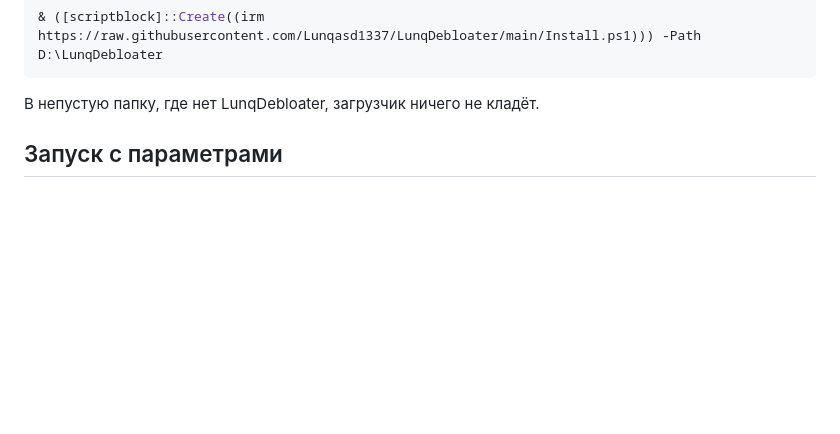
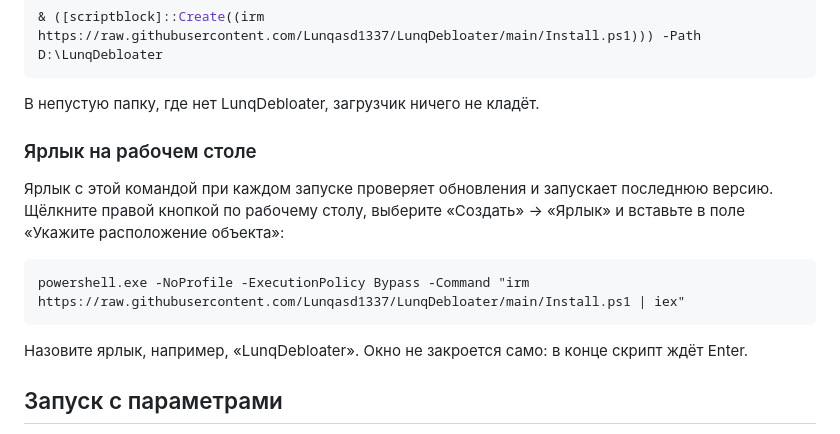
Before and after one commit to Lunqasd1337/LunqDebloater, a Markdown page: README.md, the part around the change. Drawn GitHub-style; blank space fills up the shorter version.

````diff
--- a/README.md
+++ b/README.md
@@ -86,6 +86,16 @@ irm https://raw.githubusercontent.com/Lunqasd1337/LunqDebloater/main/Install.ps1
 ```
 
 В непустую папку, где нет LunqDebloater, загрузчик ничего не кладёт.
+
+### Ярлык на рабочем столе
+
+Ярлык с этой командой при каждом запуске проверяет обновления и запускает последнюю версию. Щёлкните правой кнопкой по рабочему столу, выберите «Создать» → «Ярлык» и вставьте в поле «Укажите расположение объекта»:
+
+```text
+powershell.exe -NoProfile -ExecutionPolicy Bypass -Command "irm https://raw.githubusercontent.com/Lunqasd1337/LunqDebloater/main/Install.ps1 | iex"
+```
+
+Назовите ярлык, например, «LunqDebloater». Окно не закроется само: в конце скрипт ждёт Enter.
 
 ## Запуск с параметрами
 
````
Also changed, not shown: README.en.md (+10 -0 lines).
